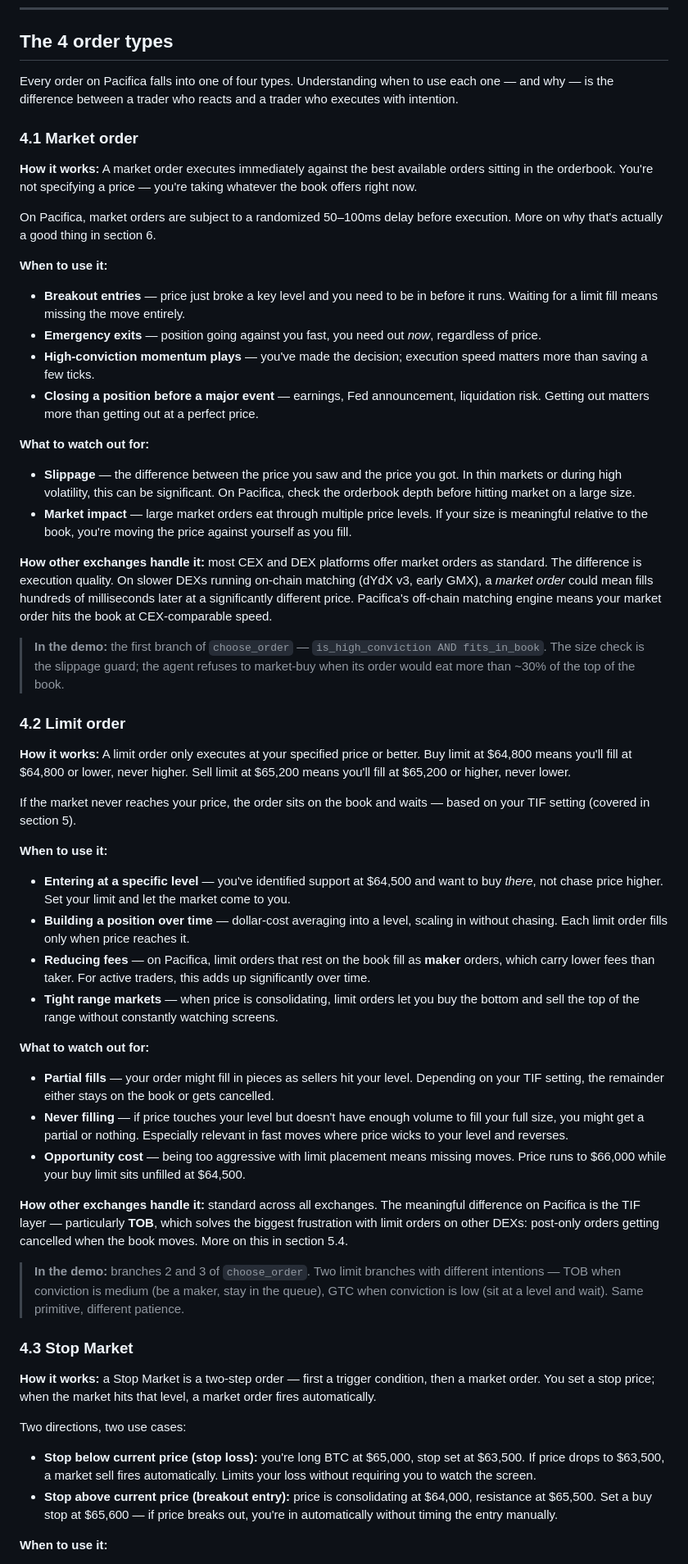
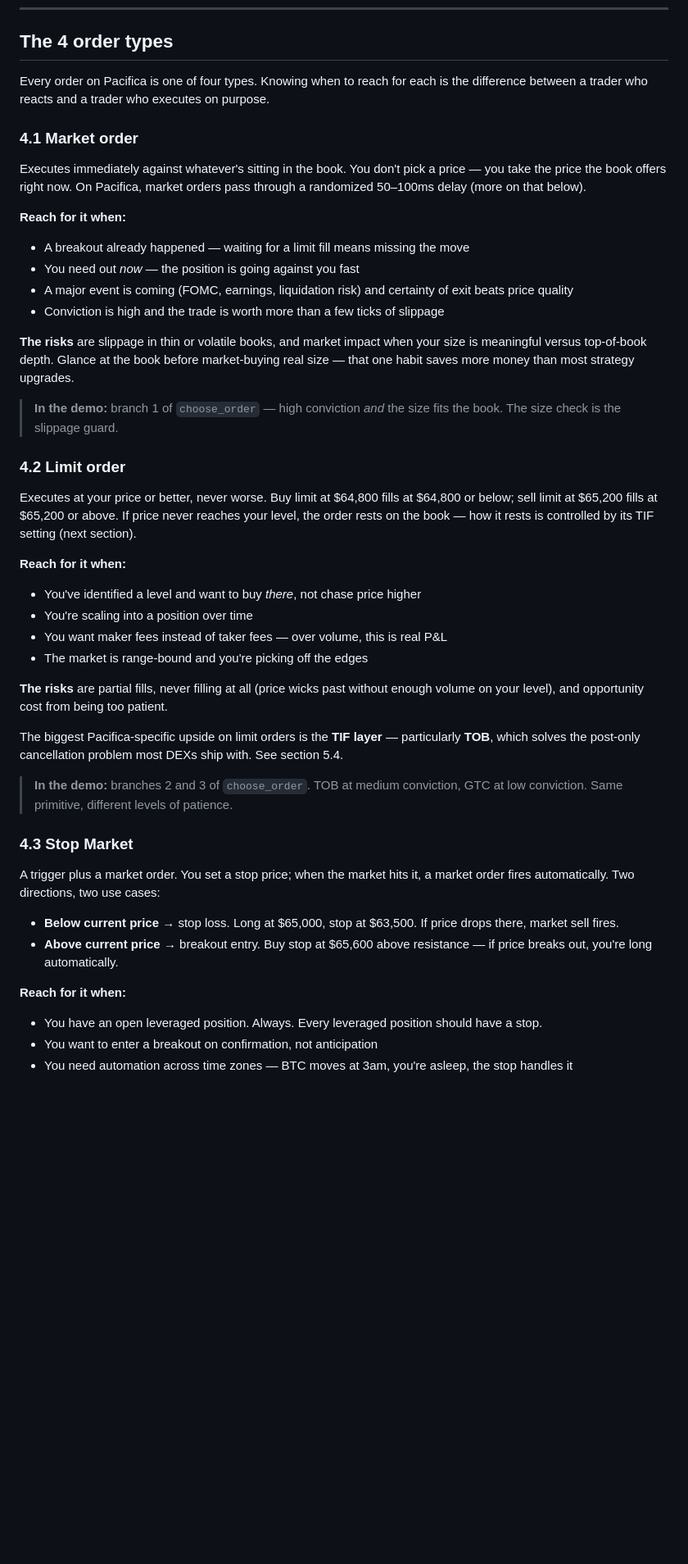
Before and after one commit to Tinacooking/pacifica-smart-entry, a Markdown page: README.md, the part around one of its changes. Shown at 82% size. Rendered like a GitHub page; blank space fills up the shorter version.

```diff
--- a/README.md
+++ b/README.md
@@ -113,61 +113,50 @@ Same intention, different order type, meaningfully different outcomes. The next
 
 ## The 4 order types
 
-Every order on Pacifica falls into one of four types. Understanding when to use each one — and why — is the difference between a trader who reacts and a trader who executes with intention.
+Every order on Pacifica is one of four types. Knowing when to reach for each is the difference between a trader who reacts and a trader who executes on purpose.
 
 ### 4.1 Market order
 
-**How it works:** A market order executes immediately against the best available orders sitting in the orderbook. You're not specifying a price — you're taking whatever the book offers right now.
+Executes immediately against whatever's sitting in the book. You don't pick a price — you take the price the book offers right now. On Pacifica, market orders pass through a randomized 50–100ms delay (more on that below).
 
-On Pacifica, market orders are subject to a randomized 50–100ms delay before execution. More on why that's actually a good thing in section 6.
+**Reach for it when:**
 
-**When to use it:**
+- A breakout already happened — waiting for a limit fill means missing the move
+- You need out *now* — the position is going against you fast
+- A major event is coming (FOMC, earnings, liquidation risk) and certainty of exit beats price quality
+- Conviction is high and the trade is worth more than a few ticks of slippage
 
-- **Breakout entries** — price just broke a key level and you need to be in before it runs. Waiting for a limit fill means missing the move entirely.
-- **Emergency exits** — position going against you fast, you need out *now*, regardless of price.
-- **High-conviction momentum plays** — you've made the decision; execution speed matters more than saving a few ticks.
-- **Closing a position before a major event** — earnings, Fed announcement, liquidation risk. Getting out matters more than getting out at a perfect price.
+**The risks** are slippage in thin or volatile books, and market impact when your size is meaningful versus top-of-book depth. Glance at the book before market-buying real size — that one habit saves more money than most strategy upgrades.
 
-**What to watch out for:**
-
-- **Slippage** — the difference between the price you saw and the price you got. In thin markets or during high volatility, this can be significant. On Pacifica, check the orderbook depth before hitting market on a large size.
-- **Market impact** — large market orders eat through multiple price levels. If your size is meaningful relative to the book, you're moving the price against yourself as you fill.
-
-**How other exchanges handle it:** most CEX and DEX platforms offer market orders as standard. The difference is execution quality. On slower DEXs running on-chain matching (dYdX v3, early GMX), a *market order* could mean fills hundreds of milliseconds later at a significantly different price. Pacifica's off-chain matching engine means your market order hits the book at CEX-comparable speed.
-
-> **In the demo:** the first branch of `choose_order` — `is_high_conviction AND fits_in_book`. The size check is the slippage guard; the agent refuses to market-buy when its order would eat more than ~30% of the top of the book.
+> **In the demo:** branch 1 of `choose_order` — high conviction *and* the size fits the book. The size check is the slippage guard.
 
 ### 4.2 Limit order
 
-**How it works:** A limit order only executes at your specified price or better. Buy limit at $64,800 means you'll fill at $64,800 or lower, never higher. Sell limit at $65,200 means you'll fill at $65,200 or higher, never lower.
+Executes at your price or better, never worse. Buy limit at $64,800 fills at $64,800 or below; sell limit at $65,200 fills at $65,200 or above. If price never reaches your level, the order rests on the book — how it rests is controlled by its TIF setting (next section).
 
-If the market never reaches your price, the order sits on the book and waits — based on your TIF setting (covered in section 5).
+**Reach for it when:**
 
-**When to use it:**
+- You've identified a level and want to buy *there*, not chase price higher
+- You're scaling into a position over time
+- You want maker fees instead of taker fees — over volume, this is real P&L
+- The market is range-bound and you're picking off the edges
 
-- **Entering at a specific level** — you've identified support at $64,500 and want to buy *there*, not chase price higher. Set your limit and let the market come to you.
-- **Building a position over time** — dollar-cost averaging into a level, scaling in without chasing. Each limit order fills only when price reaches it.
-- **Reducing fees** — on Pacifica, limit orders that rest on the book fill as **maker** orders, which carry lower fees than taker. For active traders, this adds up significantly over time.
-- **Tight range markets** — when price is consolidating, limit orders let you buy the bottom and sell the top of the range without constantly watching screens.
+**The risks** are partial fills, never filling at all (price wicks past without enough volume on your level), and opportunity cost from being too patient.
 
-**What to watch out for:**
+The biggest Pacifica-specific upside on limit orders is the **TIF layer** — particularly **TOB**, which solves the post-only cancellation problem most DEXs ship with. See section 5.4.
 
-- **Partial fills** — your order might fill in pieces as sellers hit your level. Depending on your TIF setting, the remainder either stays on the book or gets cancelled.
-- **Never filling** — if price touches your level but doesn't have enough volume to fill your full size, you might get a partial or nothing. Especially relevant in fast moves where price wicks to your level and reverses.
-- **Opportunity cost** — being too aggressive with limit placement means missing moves. Price runs to $66,000 while your buy limit sits unfilled at $64,500.
-
-**How other exchanges handle it:** standard across all exchanges. The meaningful difference on Pacifica is the TIF layer — particularly **TOB**, which solves the biggest frustration with limit orders on other DEXs: post-only orders getting cancelled when the book moves. More on this in section 5.4.
-
-> **In the demo:** branches 2 and 3 of `choose_order`. Two limit branches with different intentions — TOB when conviction is medium (be a maker, stay in the queue), GTC when conviction is low (sit at a level and wait). Same primitive, different patience.
+> **In the demo:** branches 2 and 3 of `choose_order`. TOB at medium conviction, GTC at low conviction. Same primitive, different levels of patience.
 
 ### 4.3 Stop Market
 
-**How it works:** a Stop Market is a two-step order — first a trigger condition, then a market order. You set a stop price; when the market hits that level, a market order fires automatically.
+A trigger plus a market order. You set a stop price; when the market hits it, a market order fires automatically. Two directions, two use cases:
 
-Two directions, two use cases:
+- **Below current price** → stop loss. Long at $65,000, stop at $63,500. If price drops there, market sell fires.
+- **Above current price** → breakout entry. Buy stop at $65,600 above resistance — if price breaks out, you're long automatically.
 
-- **Stop below current price (stop loss):** you're long BTC at $65,000, stop set at $63,500. If price drops to $63,500, a market sell fires automatically. Limits your loss without requiring you to watch the screen.
-- **Stop above current price (breakout entry):** price is consolidating at $64,000, resistance at $65,500. Set a buy stop at $65,600 — if price breaks out, you're in automatically without timing the entry manually.
+**Reach for it when:**
 
-**When to use it:**
+- You have an open leveraged position. Always. Every leveraged position should have a stop.
+- You want to enter a breakout on confirmation, not anticipation
+- You need automation across time zones — BTC moves at 3am, you're asleep, the stop handles it
 
```
Also changed, not shown: other parts of README.md (+26 -44 lines).
